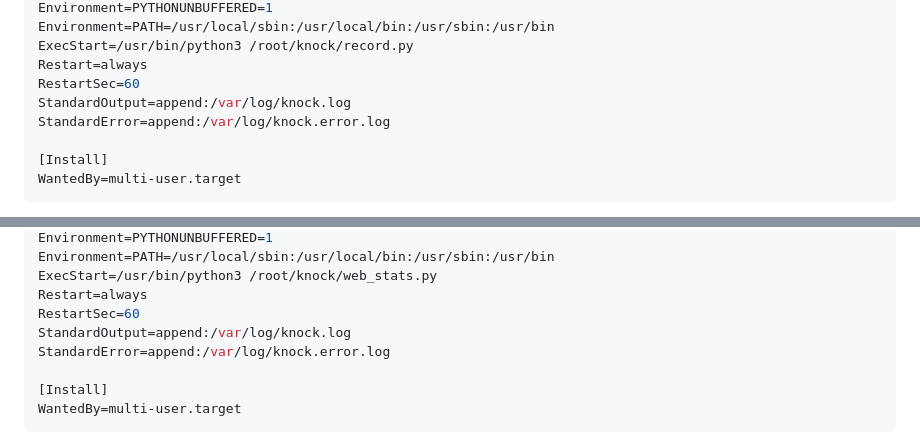
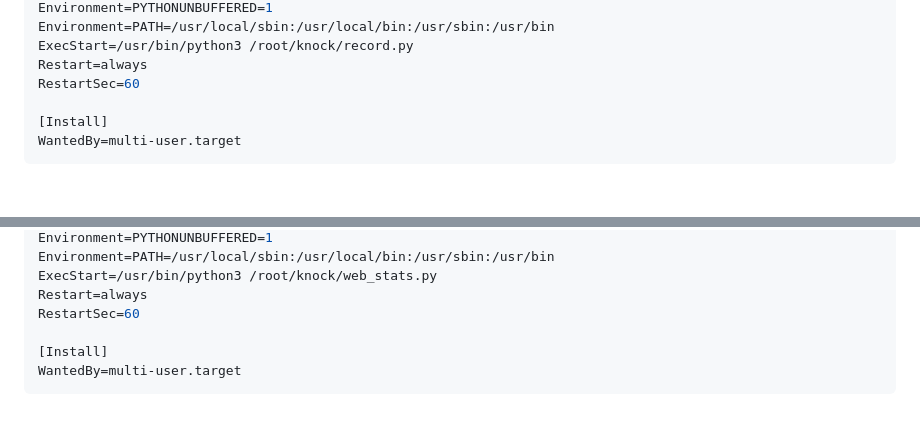
Before and after one commit to Yorkian/knock, a Markdown page: README.md, 2 parts joined by grey strips. GitHub-like rendering; blank space fills up the shorter version.

Commit message:
without log record

```diff
--- a/README.md
+++ b/README.md
@@ -63,8 +63,6 @@ Environment=PATH=/usr/local/sbin:/usr/local/bin:/usr/sbin:/usr/bin
 ExecStart=/usr/bin/python3 /root/knock/record.py
 Restart=always
 RestartSec=60
-StandardOutput=append:/var/log/knock.log
-StandardError=append:/var/log/knock.error.log
 
 [Install]
 WantedBy=multi-user.target
@@ -95,8 +93,6 @@ Environment=PATH=/usr/local/sbin:/usr/local/bin:/usr/sbin:/usr/bin
 ExecStart=/usr/bin/python3 /root/knock/web_stats.py
 Restart=always
 RestartSec=60
-StandardOutput=append:/var/log/knock.log
-StandardError=append:/var/log/knock.error.log
 
 [Install]
 WantedBy=multi-user.target
```
